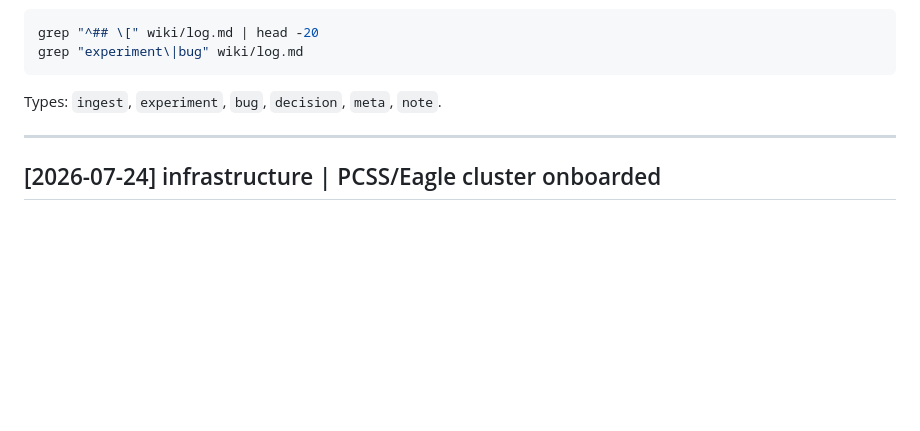
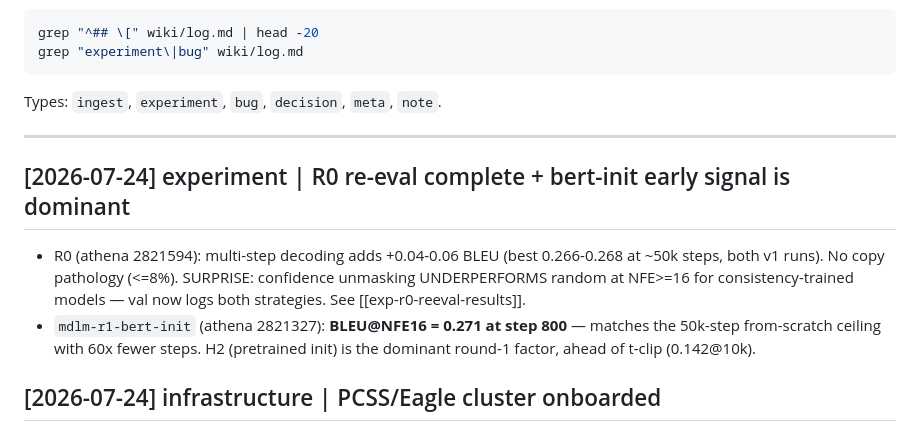
Before and after one commit to jwarczynski/ShortcutFM, a Markdown page: wiki/log.md, the part around the change. Drawn GitHub-style; blank space fills up the shorter version.

Commit message:
wiki: R0 results + bert-init early signal

```diff
--- a/wiki/log.md
+++ b/wiki/log.md
@@ -14,6 +14,12 @@ grep "experiment\|bug" wiki/log.md
 Types: `ingest`, `experiment`, `bug`, `decision`, `meta`, `note`.
 
 ---
+
+## [2026-07-24] experiment | R0 re-eval complete + bert-init early signal is dominant
+
+- R0 (athena 2821594): multi-step decoding adds +0.04-0.06 BLEU (best 0.266-0.268 at ~50k steps, both v1 runs). No copy pathology (<=8%). SURPRISE: confidence unmasking UNDERPERFORMS random at NFE>=16 for consistency-trained models — val now logs both strategies. See [[exp-r0-reeval-results]].
+- `mdlm-r1-bert-init` (athena 2821327): **BLEU@NFE16 = 0.271 at step 800** — matches the 50k-step from-scratch ceiling with 60x fewer steps. H2 (pretrained init) is the dominant round-1 factor, ahead of t-clip (0.142@10k).
+
 
 ## [2026-07-24] infrastructure | PCSS/Eagle cluster onboarded
 
```
Also changed, not shown: wiki/experiments/exp-r0-reeval-results.md (added, +46 -0 lines).
